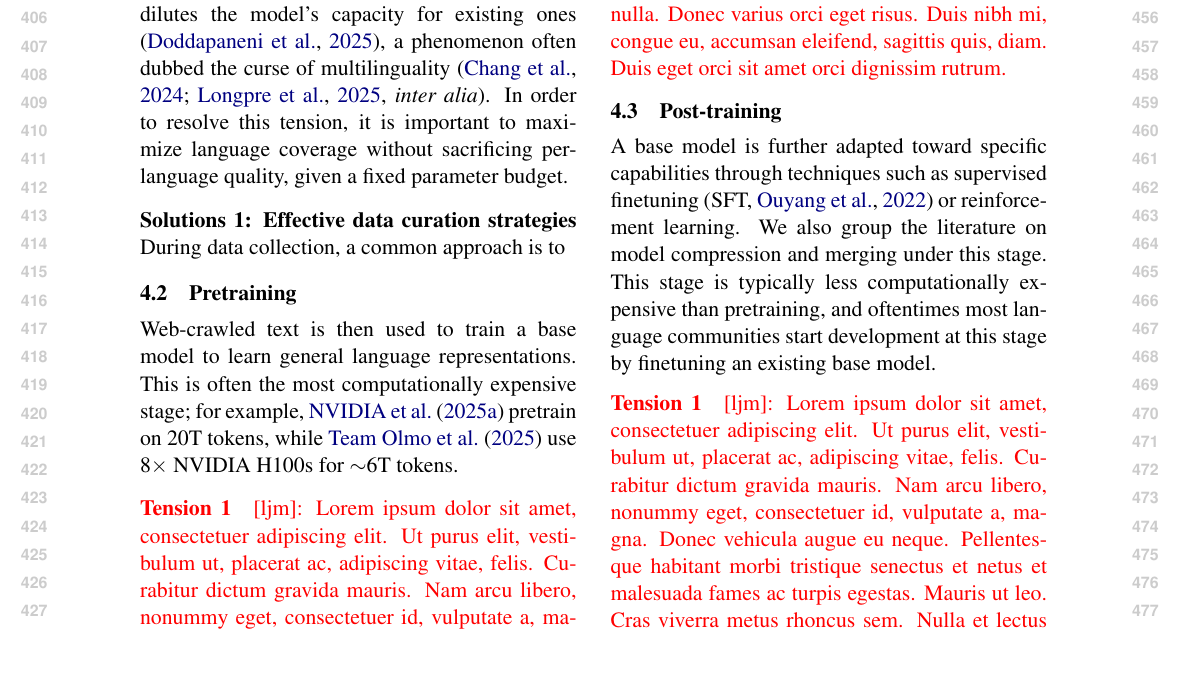
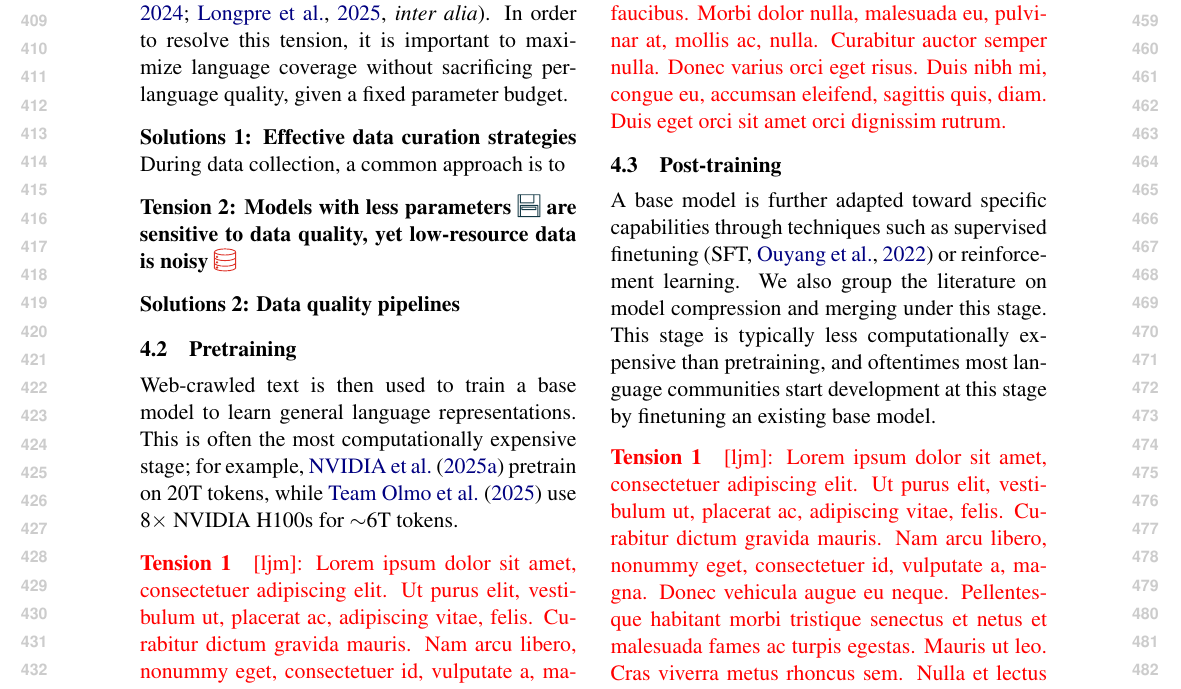
Before and after one commit to ljvmiranda921/multilinguality-at-the-edge, a LaTeX paper (tacl2021v1-template.tex): part of page 5 of 18, cut so that both start at the same text. Compiled offline with pdfLaTeX.

Commit message:
[wip] Update

```diff
--- a/tacl2021v1-template.tex
+++ b/tacl2021v1-template.tex
@@ -358,6 +358,12 @@ In order to resolve this tension, it is important to maximize language coverage
 \paragraph{Solutions 1: Effective data curation strategies}
 During data collection, a common approach is to
 
+\paragraph{Tension 2: Models with less parameters \iconmemory{} are sensitive to data quality, yet low-resource data is noisy \icondata{}}
+
+\paragraph{Solutions 2: Data quality pipelines}
+
+% Solutions 1 (for curse of multilinguality / language coverage) — data curation strategies: temperature-based sampling (Conneau et al., 2020), scaling-law-informed language mixtures (Longpre et al., 2025), synthetic data expansion (Dang et al., 2024)
+% Solutions 2 (for data quality / noisy low-resource data) — data quality pipelines: language-agnostic filtering (Penedo et al., 2025), anomaly-detection-based cleaning, community-driven annotation (Singh et al., 2024b), exhaustive crawl mining (UnifiedCrawl)
 
 \subsection{Pretraining}
 \label{sec:pretraining}
```
Also changed, not shown: tacl2021v1-template.tex (2 more changed lines).
